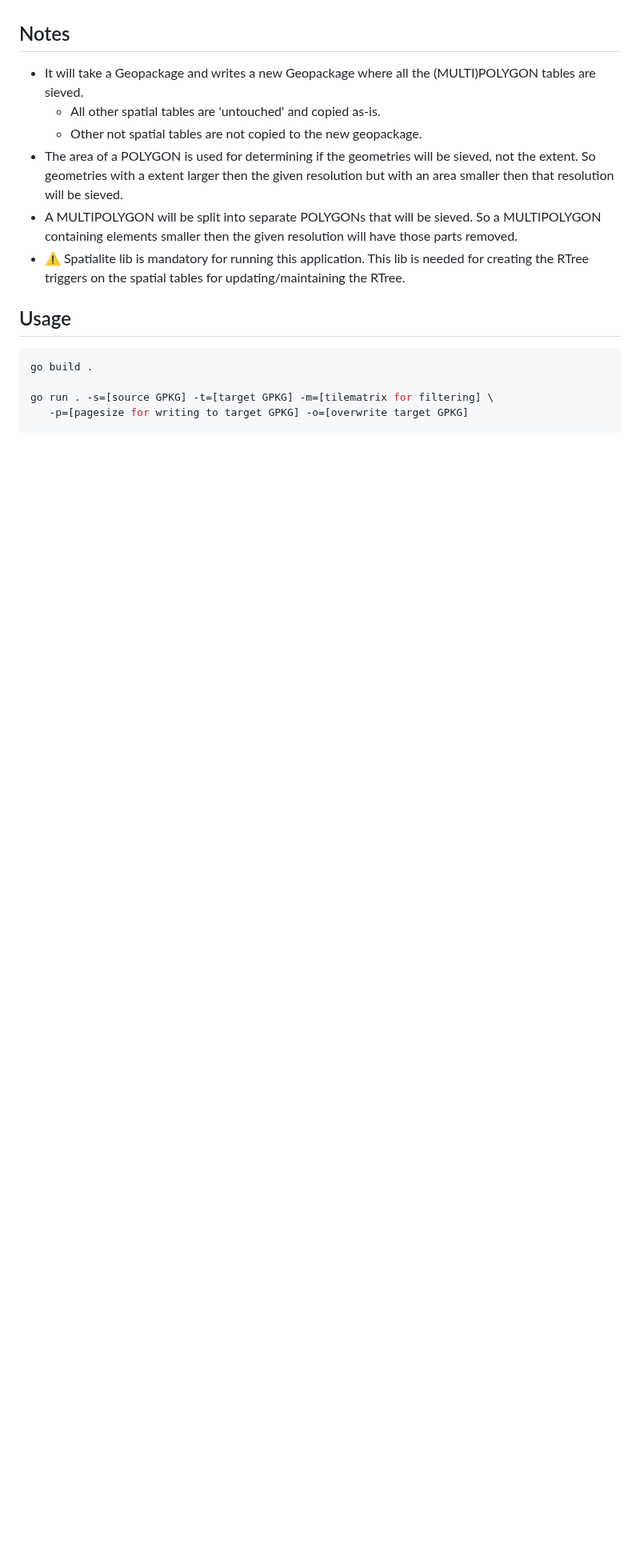
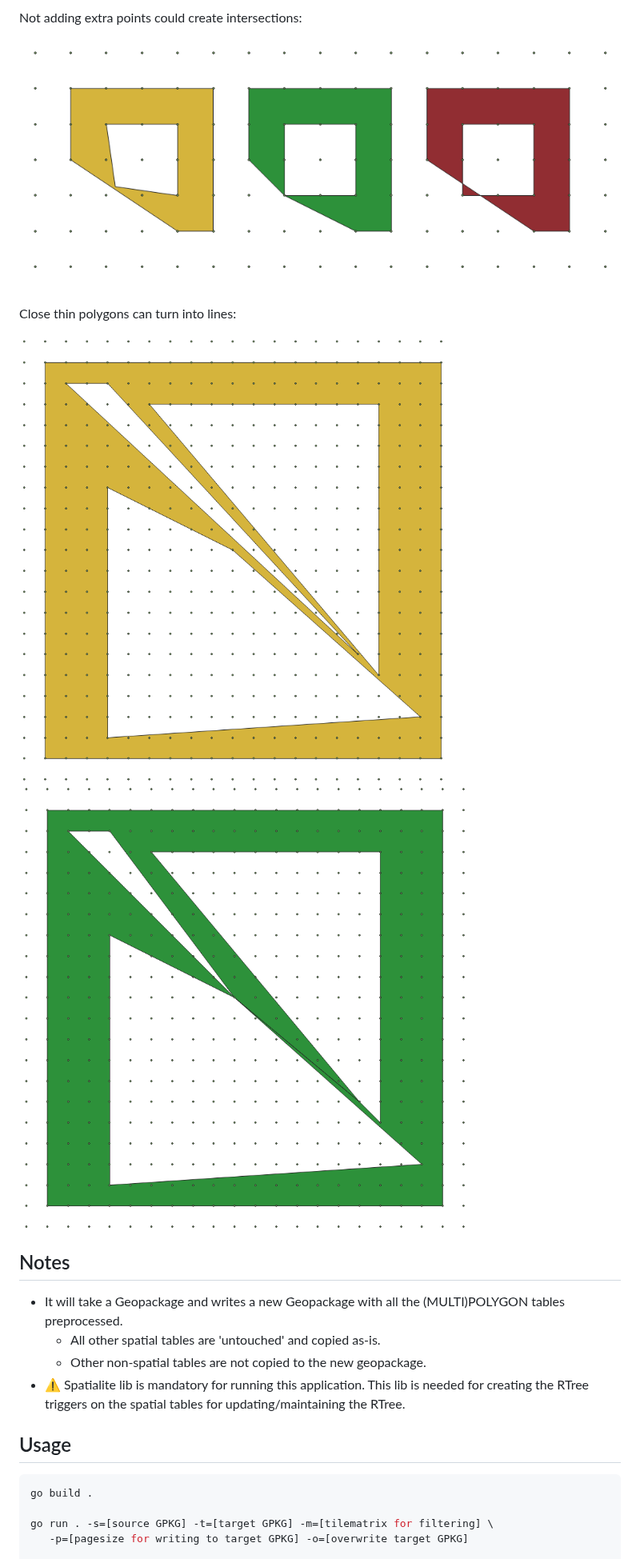
Before and after one commit to PDOK/texel, a Markdown page: README.md, the part around one of its changes. Shown at 80% size. Drawn GitHub-style; pictures changed too: images/after-overlapping-lines.png (added), images/before.png (added), images/snapped-with-vs-without-extra-point.png (added); blank space fills up the shorter version.

Commit message:
add readme and remove sieve leftovers

````diff
--- a/README.md
+++ b/README.md
@@ -18,23 +43,24 @@ vector tiles can be omitted, and less data needs to be processed.
+Not adding extra points could create intersections:
+
+![snapped with vs without extra point](./images/snapped-with-vs-without-extra-point.png)
+
+Close thin polygons can turn into lines:
+
+![before.png](./images/before.png) ![after-overlapping-lines.png](./images/after-overlapping-lines.png)
 
 ## Notes
 
-- It will take a Geopackage and writes a new Geopackage where all the
-  (MULTI)POLYGON tables are sieved.
+- It will take a Geopackage and writes a new Geopackage with all the
+  (MULTI)POLYGON tables preprocessed.
   - All other spatial tables are 'untouched' and copied as-is.
-  - Other not spatial tables are not copied to the new geopackage.
-- The area of a POLYGON is used for determining if the geometries will be
-  sieved, not the extent. So geometries with a extent larger then the given
-  resolution but with an area smaller then that resolution will be sieved.
-- A MULTIPOLYGON will be split into separate POLYGONs that will be sieved. So
-  a MULTIPOLYGON containing elements smaller then the given resolution will have
-  those parts removed.
+  - Other non-spatial tables are not copied to the new geopackage.
 - :warning: Spatialite lib is mandatory for running this application. This lib is needed for
   creating the RTree triggers on the spatial tables for updating/maintaining the
   RTree.
 
 ## Usage
 
-```go
+```sh
 go build .
 
 go run . -s=[source GPKG] -t=[target GPKG] -m=[tilematrix for filtering] \
````
Also changed, not shown: other parts of README.md (+35 -17 lines), images/with-interiors.jpg (deleted), images/without-interiors.jpg (deleted), 5 other files.
